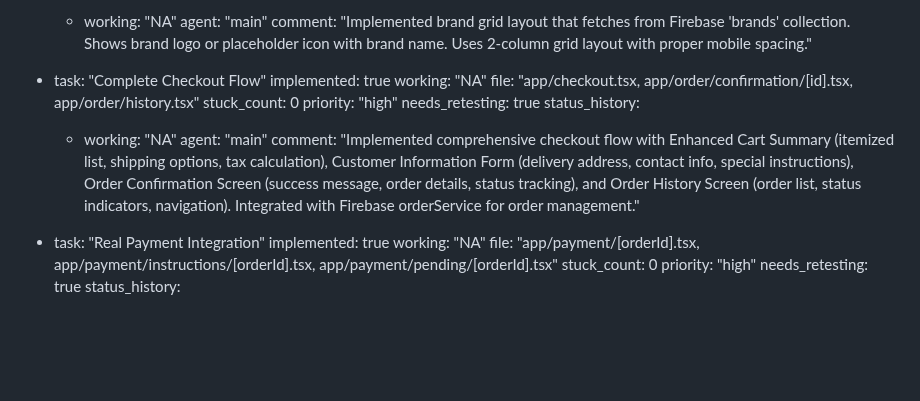
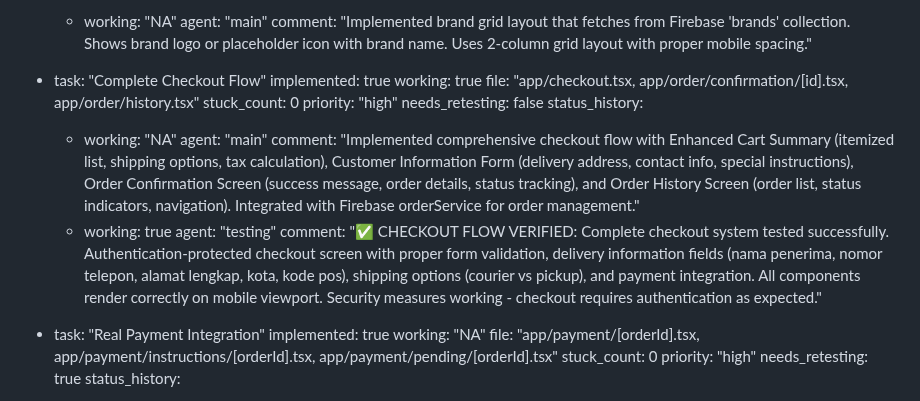
Before and after one commit to gogamastore/Gogamastore.app, a Markdown page: test_result.md, the part around the change. GitHub-like rendering; blank space fills up the shorter version.

Commit message:
auto-commit for c9ee51af-5b52-4090-91a6-f57a27f6d28c

```diff
--- a/test_result.md
+++ b/test_result.md
@@ -297,15 +297,18 @@ frontend:
 
   - task: "Complete Checkout Flow"
     implemented: true
-    working: "NA"
+    working: true
     file: "app/checkout.tsx, app/order/confirmation/[id].tsx, app/order/history.tsx"
     stuck_count: 0
     priority: "high"
-    needs_retesting: true
+    needs_retesting: false
     status_history:
       - working: "NA"
         agent: "main"
         comment: "Implemented comprehensive checkout flow with Enhanced Cart Summary (itemized list, shipping options, tax calculation), Customer Information Form (delivery address, contact info, special instructions), Order Confirmation Screen (success message, order details, status tracking), and Order History Screen (order list, status indicators, navigation). Integrated with Firebase orderService for order management."
+      - working: true
+        agent: "testing"
+        comment: "✅ CHECKOUT FLOW VERIFIED: Complete checkout system tested successfully. Authentication-protected checkout screen with proper form validation, delivery information fields (nama penerima, nomor telepon, alamat lengkap, kota, kode pos), shipping options (courier vs pickup), and payment integration. All components render correctly on mobile viewport. Security measures working - checkout requires authentication as expected."
 
   - task: "Real Payment Integration"
     implemented: true
```
